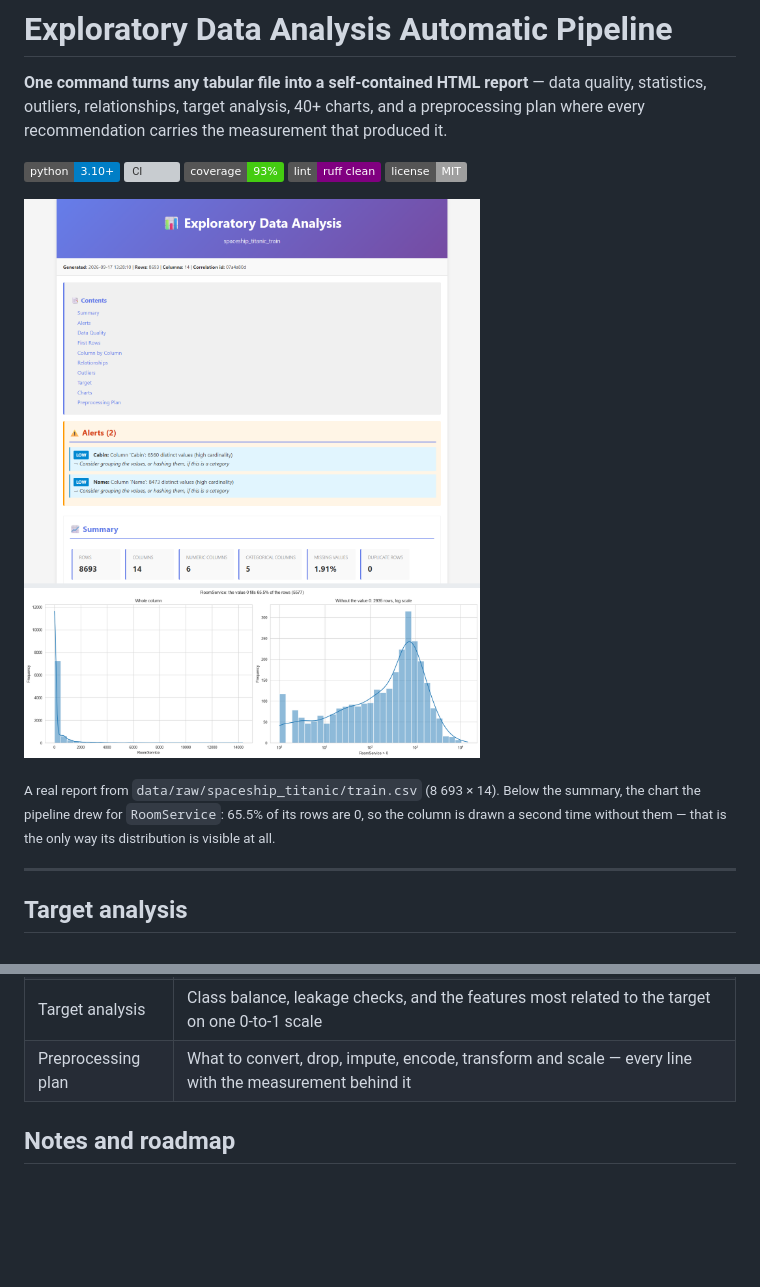
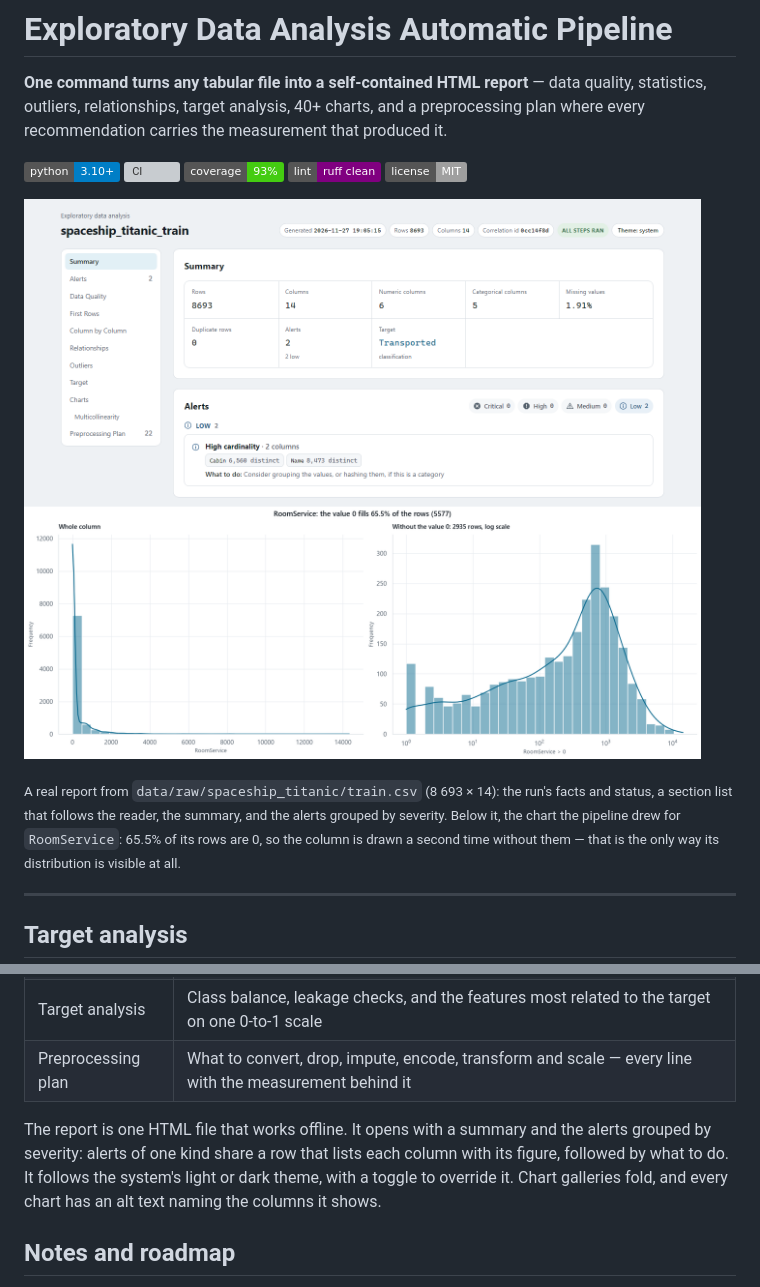
Before and after one commit to edu3250/Exploratory-Data-Analysis-Automatic-Pipeline, a Markdown page: README.md, 2 parts joined by grey strips. GitHub-like rendering; pictures changed too: docs/report-preview.png; badges without logos; blank space fills up the shorter version; grey boxes are pictures that could not be loaded.

Commit message:
docs(readme): show the redesigned report, and describe its layout
The screenshot still showed the old report: a purple gradient header, a
contents box, flat alerts and seaborn's default chart. It now shows the
instrument panel from PRs #71 and #72 on the same Spaceship Titanic run:
the masthead, the section navigation, the summary, the grouped alerts,
and the RoomService chart in the report's theme. A short paragraph under
the contents table describes the layout: grouped alerts, light and dark
theme, folding galleries, alt texts.

```diff
--- a/README.md
+++ b/README.md
@@ -12,8 +12,9 @@ recommendation carries the measurement that produced it.
 
 ![The report the pipeline generates](docs/report-preview.png)
 
-<sub>A real report from `data/raw/spaceship_titanic/train.csv` (8 693 × 14). Below the summary, the chart
-the pipeline drew for `RoomService`: 65.5% of its rows are 0, so the column is drawn a second time
+<sub>A real report from `data/raw/spaceship_titanic/train.csv` (8 693 × 14): the run's facts and status,
+a section list that follows the reader, the summary, and the alerts grouped by severity. Below it, the
+chart the pipeline drew for `RoomService`: 65.5% of its rows are 0, so the column is drawn a second time
 without them — that is the only way its distribution is visible at all.</sub>
 
 ---
@@ -106,6 +107,11 @@ Titanic training set.
 | Target analysis | Class balance, leakage checks, and the features most related to the target on one 0-to-1 scale |
 | Preprocessing plan | What to convert, drop, impute, encode, transform and scale — every line with the measurement behind it |
 
+The report is one HTML file that works offline. It opens with a summary and the alerts grouped by
+severity: alerts of one kind share a row that lists each column with its figure, followed by what to
+do. It follows the system's light or dark theme, with a toggle to override it. Chart galleries fold,
+and every chart has an alt text naming the columns it shows.
+
 
 ## Notes and roadmap
 
```
